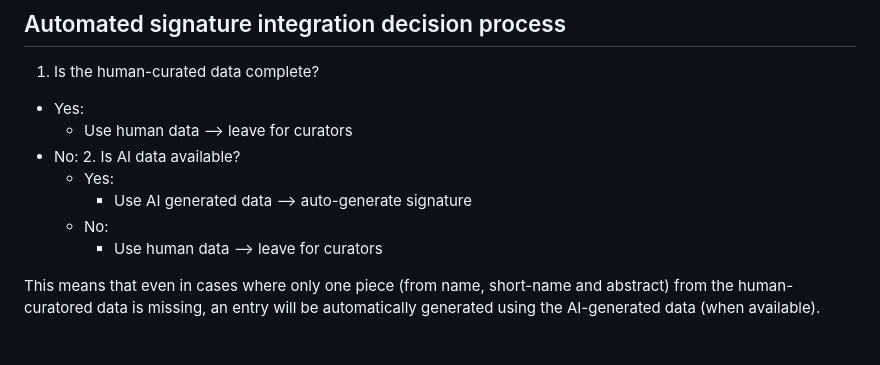
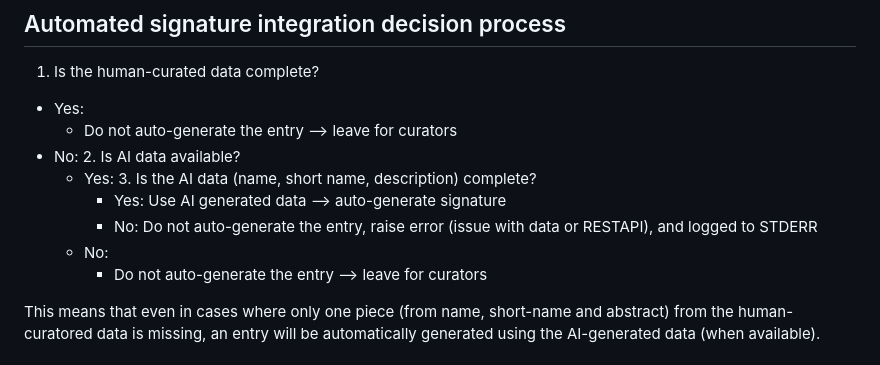
Before and after one commit to ProteinsWebTeam/pronto, a Markdown page: scripts/README.md, the part around the change. Drawn GitHub-style.

Commit message:
update decision tree for auto entry gen

```diff
--- a/scripts/README.md
+++ b/scripts/README.md
@@ -6,13 +6,15 @@ This dir contains scripts for automating the retrieval of AI generated signature
 
 1. Is the human-curated data complete?
   - Yes:
-    - Use human data --> leave for curators
+    - Do not auto-generate the entry --> leave for curators
   - No:
     2. Is AI data available?
     - Yes:
-      - Use AI generated data --> auto-generate signature
+      3. Is the AI data (name, short name, description) complete?
+        - Yes: Use AI generated data --> auto-generate signature
+        - No: Do not auto-generate the entry, raise error (issue with data or RESTAPI), and logged to STDERR
     - No:
-      - Use human data --> leave for curators
+      - Do not auto-generate the entry --> leave for curators
 
 This means that even in cases where only one piece (from name, short-name and abstract) from the human-curatored data is missing, an
 entry will be automatically generated using the AI-generated data (when available).
```
